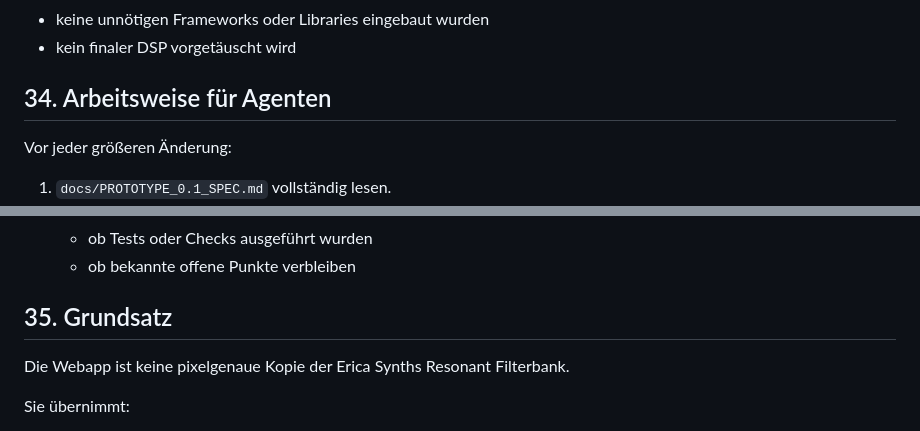
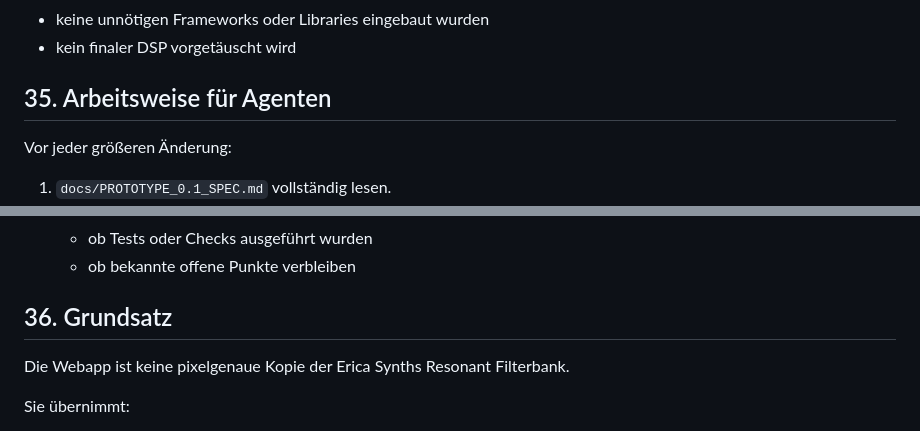
Before and after one commit to hanshaller1/da_filta, a Markdown page: docs/PROTOTYPE_0.1_SPEC.md, 2 parts joined by grey strips. GitHub-like rendering.

```diff
--- a/docs/PROTOTYPE_0.1_SPEC.md
+++ b/docs/PROTOTYPE_0.1_SPEC.md
@@ -820,7 +920,7 @@ Prototype 0.1 gilt als erfolgreich, wenn:
 - keine unnötigen Frameworks oder Libraries eingebaut wurden
 - kein finaler DSP vorgetäuscht wird
 
-## 34. Arbeitsweise für Agenten
+## 35. Arbeitsweise für Agenten
 
 Vor jeder größeren Änderung:
 
@@ -836,7 +936,7 @@ Vor jeder größeren Änderung:
    - ob Tests oder Checks ausgeführt wurden
    - ob bekannte offene Punkte verbleiben
 
-## 35. Grundsatz
+## 36. Grundsatz
 
 Die Webapp ist keine pixelgenaue Kopie der Erica Synths Resonant Filterbank.
 
```
Also changed, not shown: other parts of docs/PROTOTYPE_0.1_SPEC.md (+103 -3 lines).
